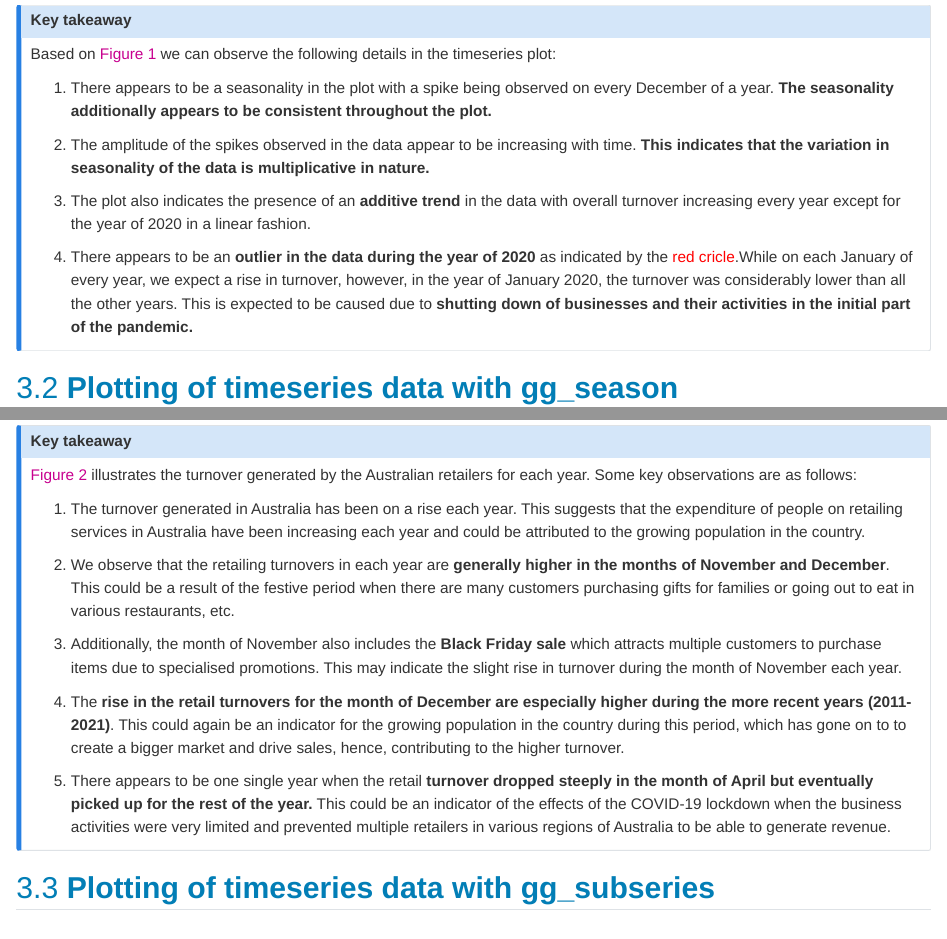
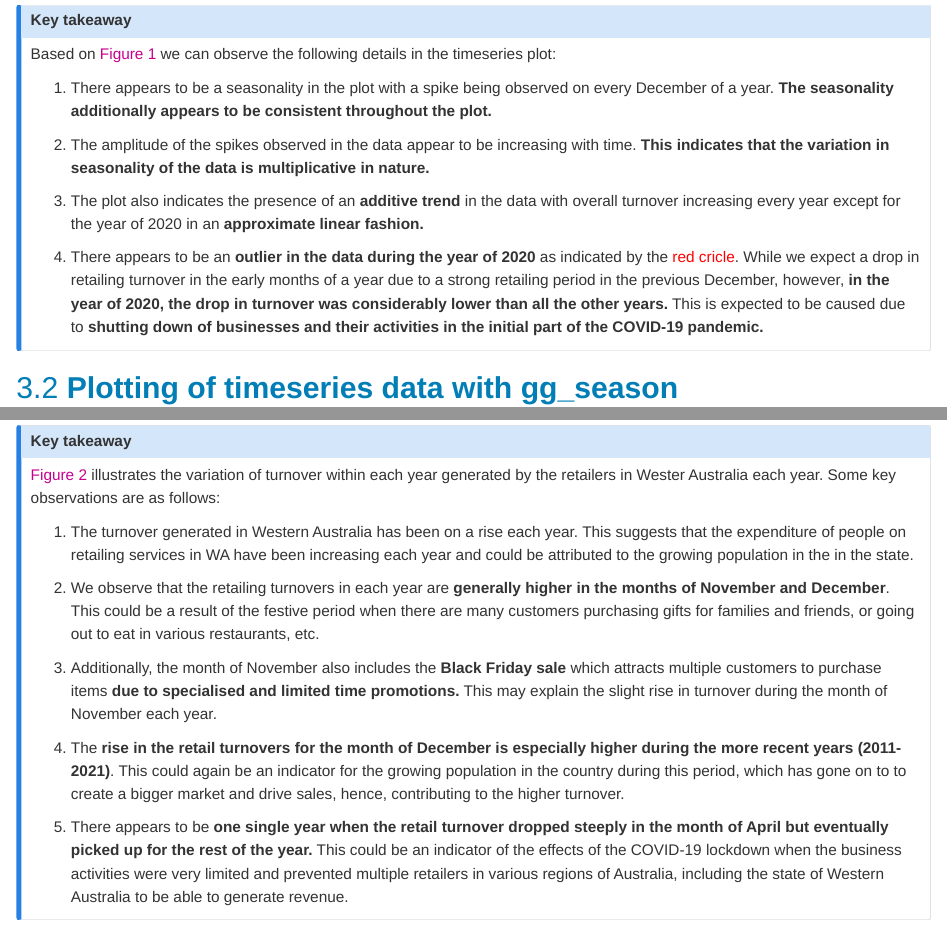
Before and after one commit to arinbaruah/Af_assignment2, a Quarto document (Assignment2_5550_Arindom_32779267.qmd): the page in a window 1100 px wide, from 710 px down, and a second part further down, joined at a grey line. Rendered offline with R 4.5, knitr and Pandoc in place of Quarto, with nearby package versions; some code elsewhere in the file could not run offline.

Commit message:
Spell checks and finalised content added

````diff
--- a/Assignment2_5550_Arindom_32779267.qmd
+++ b/Assignment2_5550_Arindom_32779267.qmd
@@ -73,9 +73,9 @@ Based on @fig-turnover we can observe the following details in the timeseries pl
 
 2. The amplitude of the spikes observed in the data appear to be increasing with time. __This indicates that the variation in seasonality of the data is multiplicative in nature.__
 
-3. The plot also indicates the presence of an __additive trend__ in the data with overall turnover increasing every year except for the year of 2020 in a linear fashion.
+3. The plot also indicates the presence of an __additive trend__ in the data with overall turnover increasing every year except for the year of 2020 in an __approximate linear fashion.__
 
-4. There appears to be an __outlier in the data during the year of 2020__ as indicated by the <span style=color:red>red cricle</span>.While on each January of every year, we expect a rise in turnover, however, in the year of January 2020, the turnover was considerably lower than all the other years. This is expected to be caused due to __shutting down of businesses and their activities in the initial part of the pandemic.__
+4. There appears to be an __outlier in the data during the year of 2020__ as indicated by the <span style=color:red>red cricle</span>. While we expect a drop in retailing turnover in the early months of a year due to a strong retailing period in the previous December, however, __in the year of 2020, the drop in turnover was considerably lower than all the other years.__ This is expected to be caused due to __shutting down of businesses and their activities in the initial part of the COVID-19 pandemic.__
 :::
 
 ## Plotting of timeseries data with gg_season {#sec-season}
@@ -88,17 +88,17 @@ ggplotly(retail %>% gg_season(Turnover) + labs(x = "Month",y = "Turnover (mil $)
 ```
 :::{.callout-note}
 # Key takeaway
-@fig-seasonplot illustrates the turnover generated by the Australian retailers for each year. Some key observations are as follows:
+@fig-seasonplot illustrates the variation of turnover within each year generated by the retailers in Wester Australia each year. Some key observations are as follows:
 
-1. The turnover generated in Australia has been on a rise each year. This suggests that the expenditure of people on retailing services in Australia have been increasing each year and could be attributed to the growing population in the country.
+1. The turnover generated in Western Australia has been on a rise each year. This suggests that the expenditure of people on retailing services in WA have been increasing each year and could be attributed to the growing population in the in the state.
 
-2. We observe that the retailing turnovers in each year are __generally higher in the months of November and December__. This could be a result of the festive period when there are many customers purchasing gifts for families or going out to eat in various restaurants, etc.
+2. We observe that the retailing turnovers in each year are __generally higher in the months of November and December__. This could be a result of the festive period when there are many customers purchasing gifts for families and friends, or going out to eat in various restaurants, etc.
 
-3. Additionally, the month of November also includes the __Black Friday sale__ which attracts multiple customers to purchase items due to specialised promotions. This may indicate the slight rise in turnover during the month of November each year.
+3. Additionally, the month of November also includes the __Black Friday sale__ which attracts multiple customers to purchase items __due to specialised and limited time promotions.__ This may explain the slight rise in turnover during the month of November each year.
 
-4. The __rise in the retail turnovers for the month of December are especially higher during the more recent years (2011-2021)__. This could again be an indicator for the growing population in the country during this period, which has gone on to to create a bigger market and drive sales, hence, contributing to the higher turnover.
+4. The __rise in the retail turnovers for the month of December is especially higher during the more recent years (2011-2021)__. This could again be an indicator for the growing population in the country during this period, which has gone on to to create a bigger market and drive sales, hence, contributing to the higher turnover.
 
-5. There appears to be one single year when the retail __turnover dropped steeply in the month of April but eventually picked up for the rest of the year.__ This could be an indicator of the effects of the COVID-19 lockdown when the business activities were very limited and prevented multiple retailers in various regions of Australia to be able to generate revenue.
+5. There appears to be __one single year when the retail turnover dropped steeply in the month of April but eventually picked up for the rest of the year.__ This could be an indicator of the effects of the COVID-19 lockdown when the business activities were very limited and prevented multiple retailers in various regions of Australia, including the state of Western Australia to be able to generate revenue.
 
 :::
 
````
Also changed, not shown: assign02-submission.html, Assignment2_5550_Arindom_32779267.qmd (21 more changed lines).
